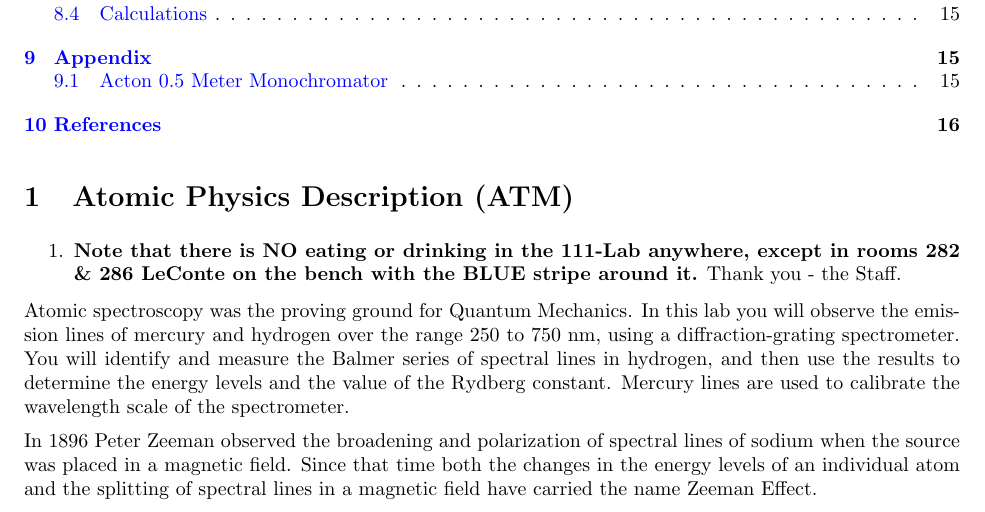
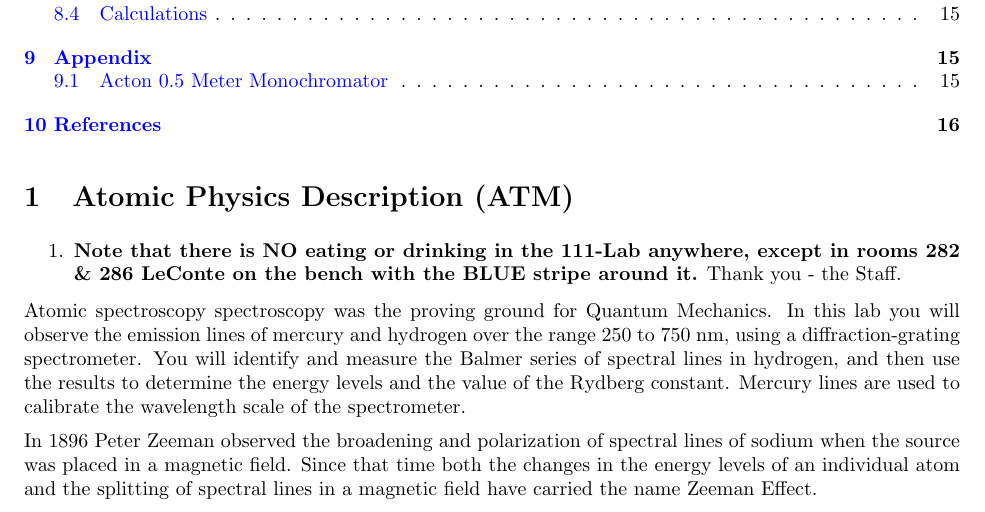
Before and after one commit to DrWinthrop/111BC, a LaTeX document (ATM/ATM.tex): part of page 1 of 17, cut so that both start at the same text. Compiled offline with pdfLaTeX.

```diff
--- a/ATM/ATM.tex
+++ b/ATM/ATM.tex
@@ -27,7 +27,7 @@
 
 \end{enumerate}
 
-Atomic spectroscopy was the proving ground for Quantum Mechanics. In this lab you will observe the emission lines of mercury and hydrogen over the range 250 to 750 nm, using a diffraction-grating spectrometer. You will identify and measure the Balmer series of spectral lines in hydrogen, and then use the results to determine the energy levels and the value of the Rydberg constant. Mercury lines are used to calibrate the wavelength scale of the spectrometer.
+Atomic spectroscopy spectroscopy was the proving ground for Quantum Mechanics. In this lab you will observe the emission lines of mercury and hydrogen over the range 250 to 750 nm, using a diffraction-grating spectrometer. You will identify and measure the Balmer series of spectral lines in hydrogen, and then use the results to determine the energy levels and the value of the Rydberg constant. Mercury lines are used to calibrate the wavelength scale of the spectrometer.
 
 In 1896 Peter Zeeman observed the broadening and polarization of spectral lines of sodium when the source was placed in a magnetic field. Since that time both the changes in the energy levels of an individual atom and the splitting of spectral lines in a magnetic field have carried the name Zeeman Effect.
 
```
